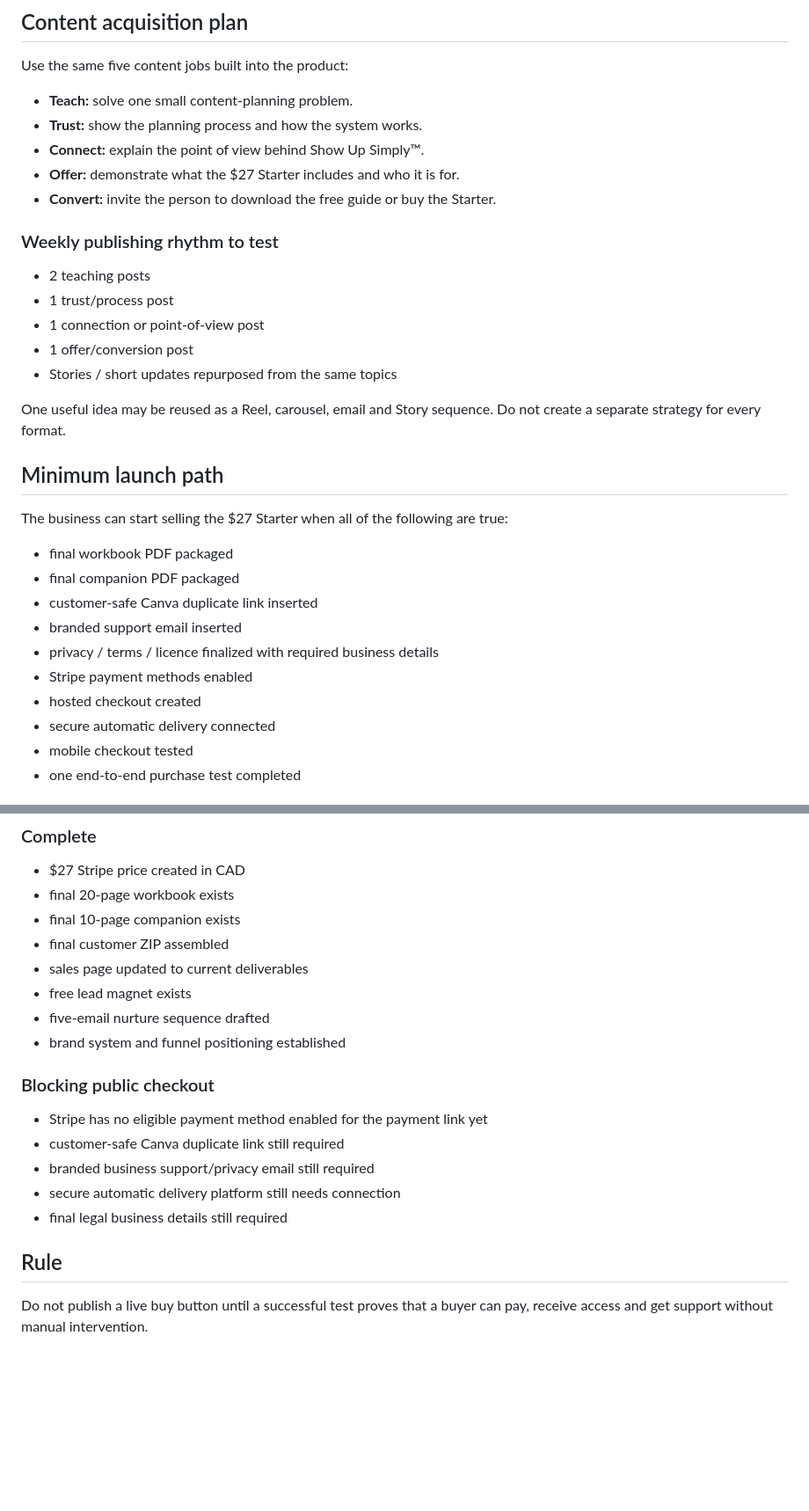
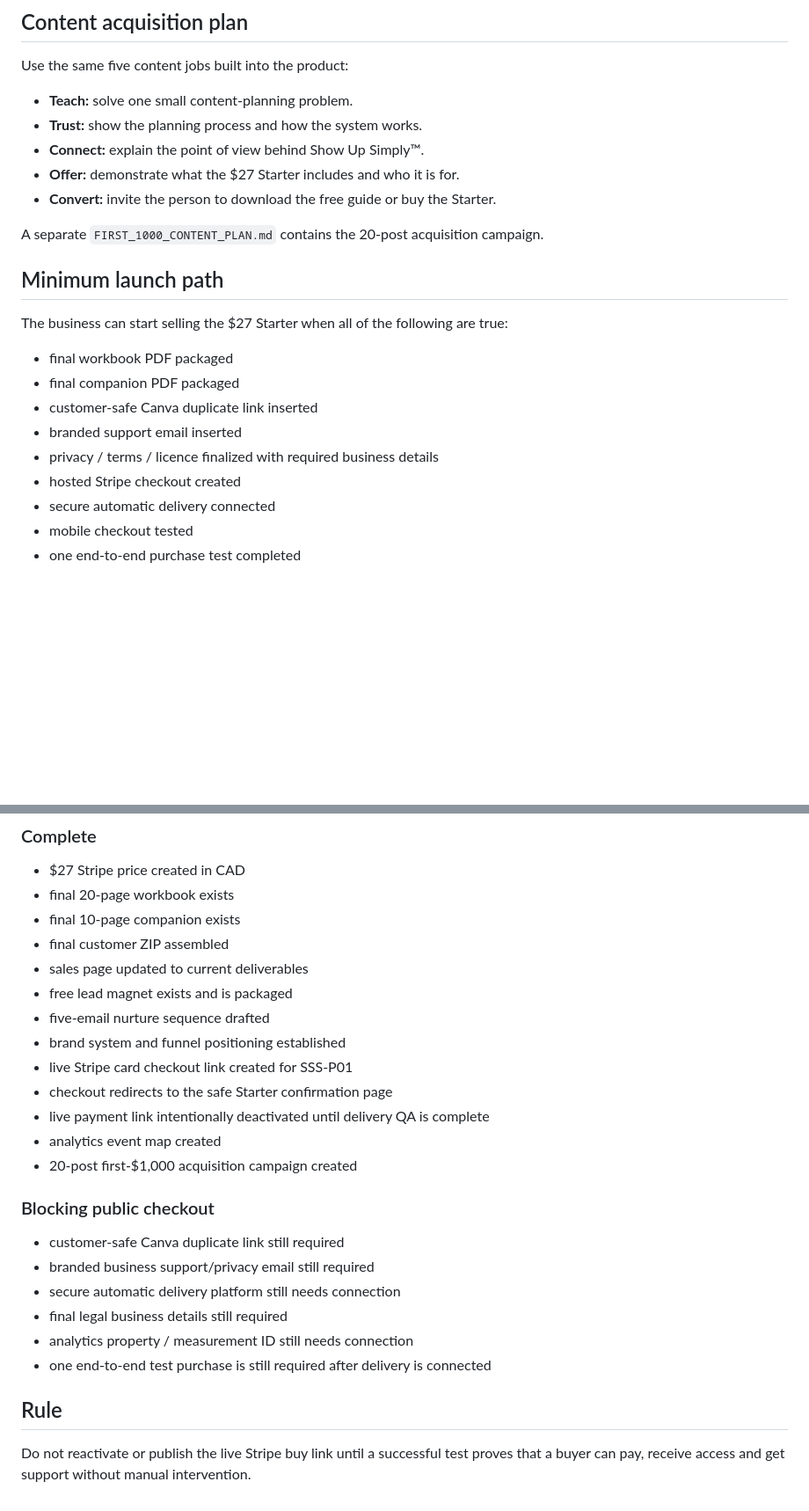
Before and after one commit to noshabanqureshi-arch/noshabanqureshi-arch.github.io, a Markdown page: launch/FIRST_1000_FUNNEL.md, 2 parts joined by grey strips. Shown at 88% size. GitHub-like rendering; blank space fills up the shorter version.

Commit message:
Update first-$1,000 funnel with Stripe checkout status

```diff
--- a/launch/FIRST_1000_FUNNEL.md
+++ b/launch/FIRST_1000_FUNNEL.md
@@ -73,14 +73,7 @@ Use the same five content jobs built into the product:
 - **Offer:** demonstrate what the $27 Starter includes and who it is for.
 - **Convert:** invite the person to download the free guide or buy the Starter.
 
-### Weekly publishing rhythm to test
-- 2 teaching posts
-- 1 trust/process post
-- 1 connection or point-of-view post
-- 1 offer/conversion post
-- Stories / short updates repurposed from the same topics
-
-One useful idea may be reused as a Reel, carousel, email and Story sequence. Do not create a separate strategy for every format.
+A separate `FIRST_1000_CONTENT_PLAN.md` contains the 20-post acquisition campaign.
 
 ## Minimum launch path
 The business can start selling the $27 Starter when all of the following are true:
@@ -89,8 +82,7 @@ The business can start selling the $27 Starter when all of the following are tru
 - customer-safe Canva duplicate link inserted
 - branded support email inserted
 - privacy / terms / licence finalized with required business details
-- Stripe payment methods enabled
-- hosted checkout created
+- hosted Stripe checkout created
 - secure automatic delivery connected
 - mobile checkout tested
 - one end-to-end purchase test completed
@@ -102,16 +94,22 @@ The business can start selling the $27 Starter when all of the following are tru
 - final 10-page companion exists
 - final customer ZIP assembled
 - sales page updated to current deliverables
-- free lead magnet exists
+- free lead magnet exists and is packaged
 - five-email nurture sequence drafted
 - brand system and funnel positioning established
+- live Stripe card checkout link created for SSS-P01
+- checkout redirects to the safe Starter confirmation page
+- live payment link intentionally deactivated until delivery QA is complete
+- analytics event map created
+- 20-post first-$1,000 acquisition campaign created
 
 ### Blocking public checkout
-- Stripe has no eligible payment method enabled for the payment link yet
 - customer-safe Canva duplicate link still required
 - branded business support/privacy email still required
 - secure automatic delivery platform still needs connection
 - final legal business details still required
+- analytics property / measurement ID still needs connection
+- one end-to-end test purchase is still required after delivery is connected
 
 ## Rule
-Do not publish a live buy button until a successful test proves that a buyer can pay, receive access and get support without manual intervention.
+Do not reactivate or publish the live Stripe buy link until a successful test proves that a buyer can pay, receive access and get support without manual intervention.
```
